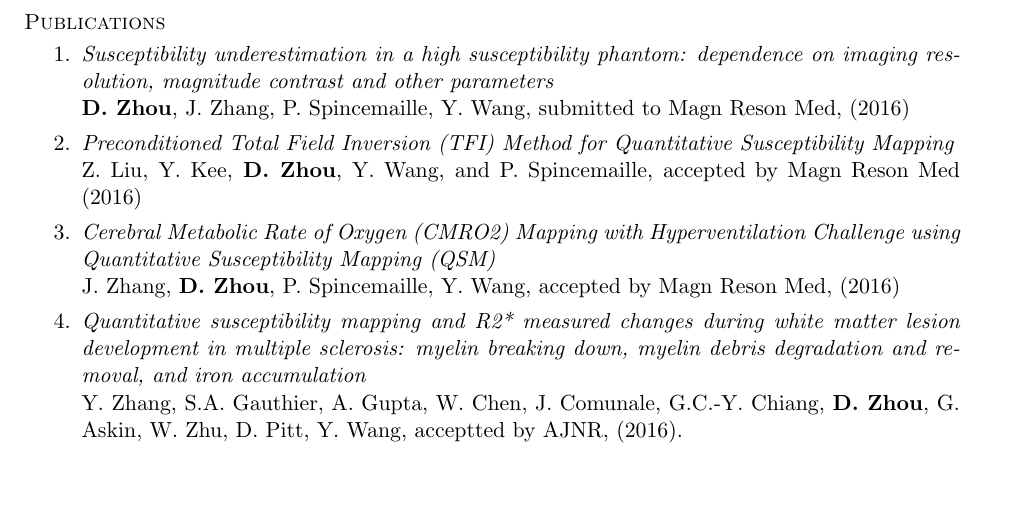
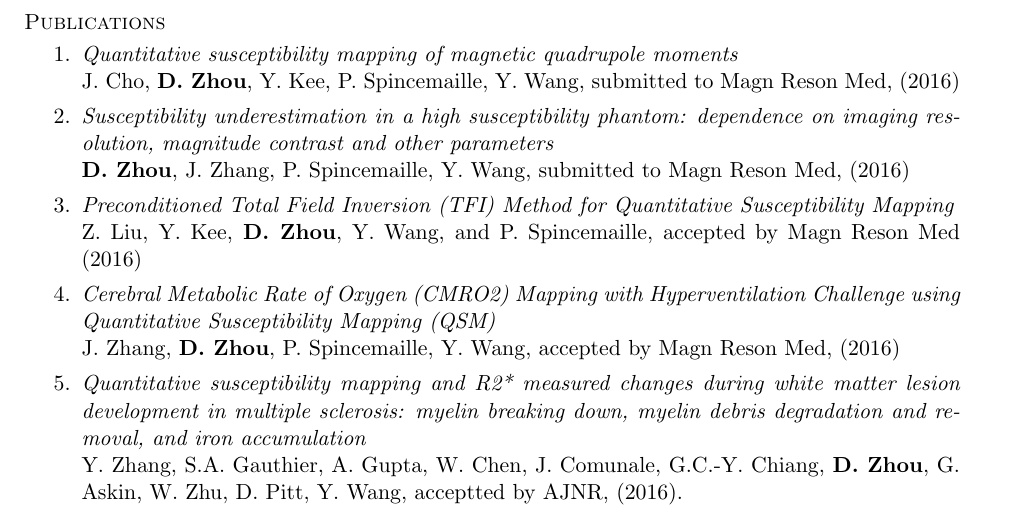
Before and after one commit to nosarthur/CV_resume, a LaTeX CV (DongZHOU_CV.tex): part of page 2 of 4, cut so that both start at the same text, the shorter picture padded with empty space. Compiled offline with pdfLaTeX.

Commit message:
add quadrupole paper

```diff
--- a/DongZHOU_CV.tex
+++ b/DongZHOU_CV.tex
@@ -139,6 +139,8 @@ Reviewer for Journal of Physics A: mathematical and theoretical, IEEE TBME, PLOS
 %---------------------------------------------------------------------------
 \section{\sc Publications}
 \begin{enumerate}[leftmargin=-0.1in]
+\item {\em Quantitative susceptibility mapping of magnetic quadrupole moments}\\
+J. Cho, {\bf D. Zhou}, Y. Kee, P. Spincemaille, Y. Wang, submitted to Magn Reson Med, (2016)
 \item {\em Susceptibility underestimation in a high susceptibility
 phantom: dependence on imaging resolution, magnitude
 contrast and other parameters}\\
```
Also changed, not shown: DongZHOU_CV.pdf, README.md (added).
